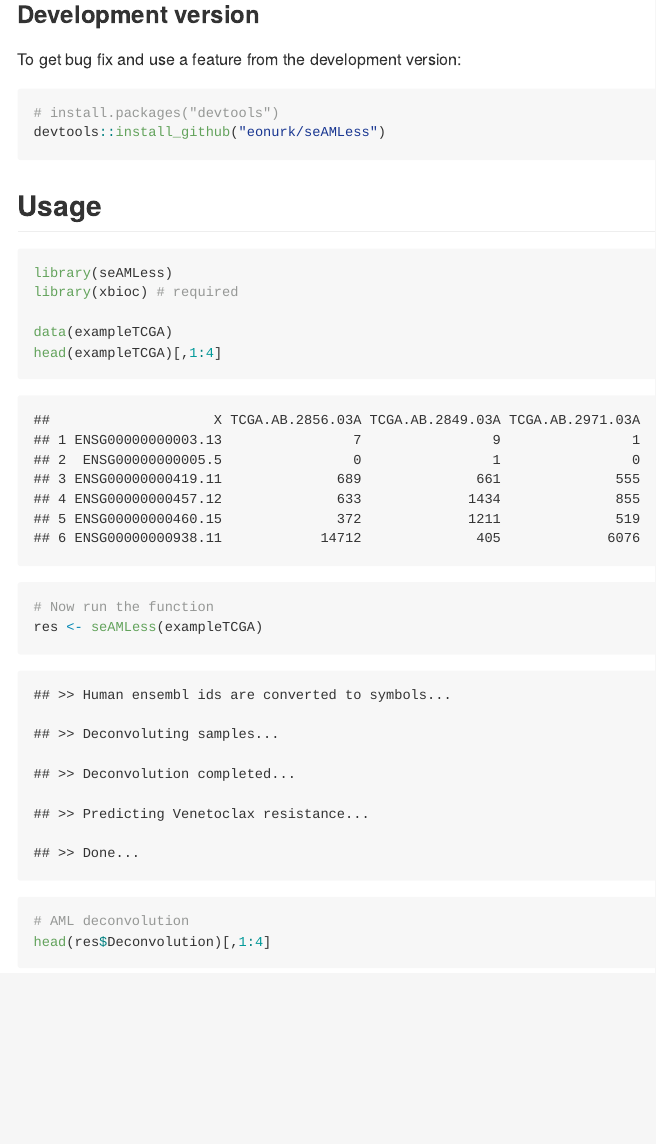
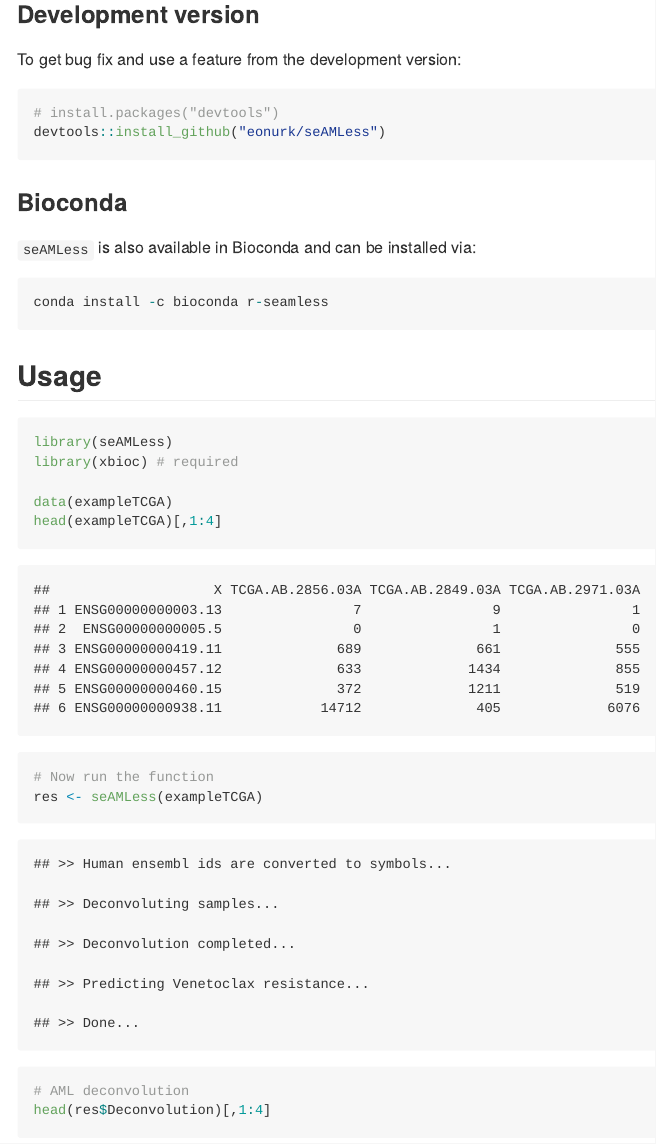
Before and after one commit to eonurk/seAMLess, an R Markdown document (README.Rmd): the page in a window 1100 px wide, from 460 px down. The pictures show the output file README.md that the author committed with the source, drawn offline in the style of GitHub; badge pictures from the web are left out.

Commit message:
Bioconda installation

````diff
--- a/README.Rmd
+++ b/README.Rmd
@@ -25,6 +25,16 @@ To get bug fix and use a feature from the development version:
 ```{r, eval=FALSE}
 # install.packages("devtools")
 devtools::install_github("eonurk/seAMLess")
+```
+
+### Bioconda
+
+![Bioconda version](https://anaconda.org/bioconda/r-seamless/badges/version.svg)
+![Bioconda download](https://anaconda.org/bioconda/r-seamless/badges/downloads.svg)
+
+`seAMLess` is also available in Bioconda and can be installed via:
+```{r, eval=FALSE}
+conda install -c bioconda r-seamless
 ```
 
 ## Usage
````
Also changed, not shown: README.md, README_files/figure-gfm/unnamed-chunk-6-1.png (added).
